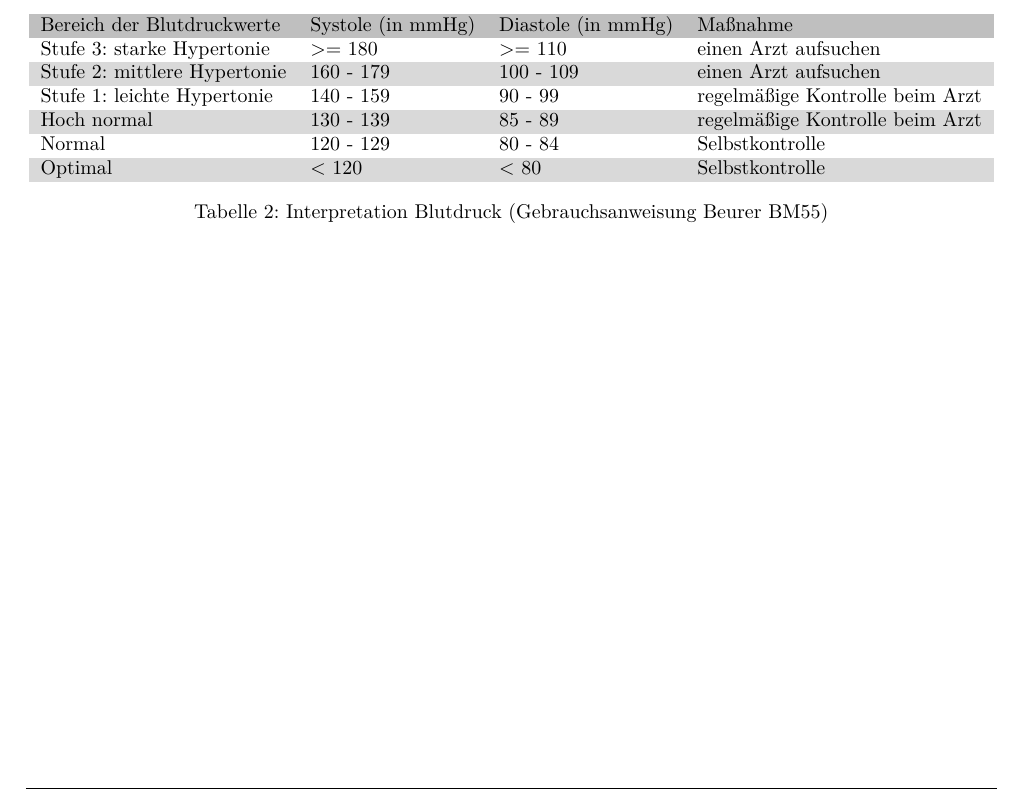
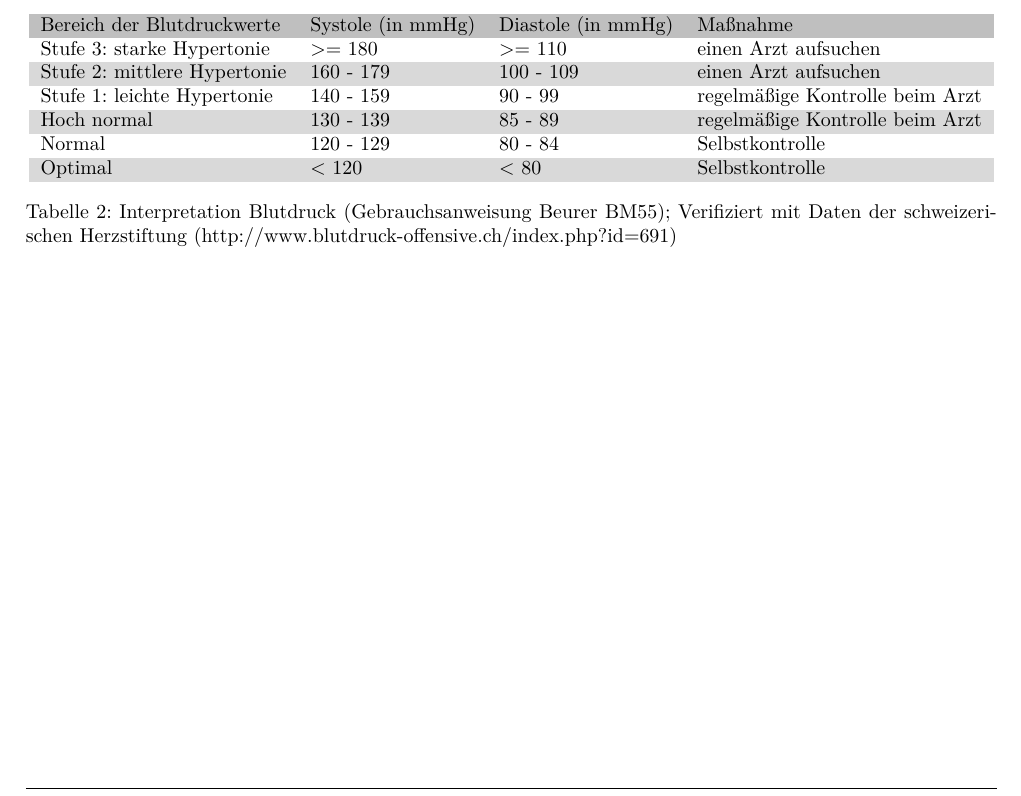
Before and after one commit to daniw/medtech, a LaTeX document (report/biosignale/report.tex, which reads report/biosignale/limits.tex): part of page 3 of 3, cut so that both start at the same text. Compiled offline with pdfLaTeX.

Commit message:
Daten erweitert

```diff
--- a/report/biosignale/limits.tex
+++ b/report/biosignale/limits.tex
@@ -11,5 +11,5 @@ Hoch normal                   & 130 - 139         & 85 - 89            &regelmä
 Normal                        & 120 - 129         & 80 - 84            &Selbstkontrolle \\
 Optimal                       & < 120             & < 80               &Selbstkontrolle \\
 \end{zebratabular}
-\caption{Interpretation Blutdruck (Gebrauchsanweisung Beurer BM55)}
+\caption{Interpretation Blutdruck (Gebrauchsanweisung Beurer BM55); Verifiziert mit Daten der schweizerischen Herzstiftung (http://www.blutdruck-offensive.ch/index.php?id=691)}
 \end{table}
```
